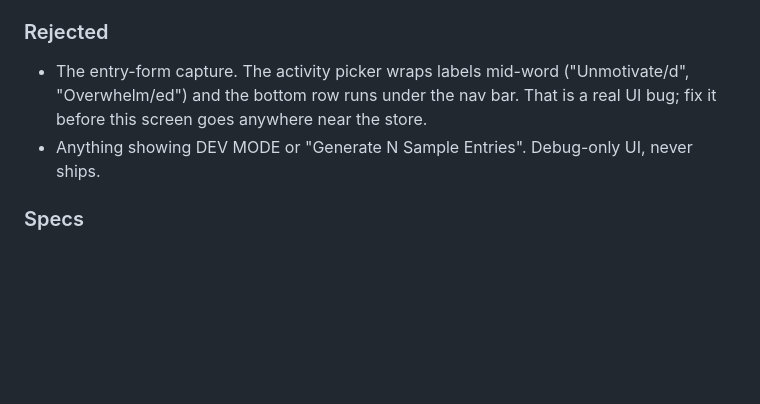
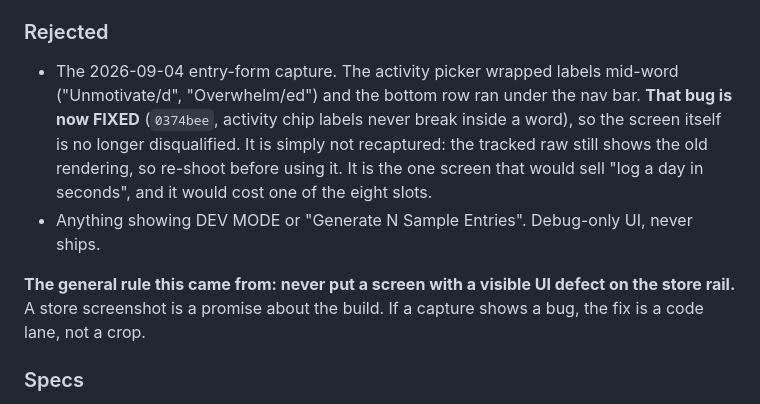
Before and after one commit to Antimatter543/mood-tracker, a Markdown page: store/PLAY-LISTING.md, the part around the change. Drawn GitHub-style; blank space fills up the shorter version.

Commit message:
docs: the entry-form screen is no longer disqualified, just not recaptured
0374bee fixed the mid-word chip wrapping that got this capture rejected an hour
ago, so PLAY-LISTING's "fix it before this screen goes near the store" note was
already stale. The screen is fine now; the tracked raw just still shows the old
rendering, so it needs a re-shoot before use.

Kept the general rule explicitly, since that is the part worth carrying forward:
a store screenshot is a promise about the build, so a capture showing a bug is a
code lane, not a crop.

Co-Authored-By: Claude Fable 5.1 <noreply@anthropic.com>
Claude-Session: https://claude.ai/code/session_01MmtikRWC8PuNp1YdWSFeD5

```diff
--- a/store/PLAY-LISTING.md
+++ b/store/PLAY-LISTING.md
@@ -131,10 +131,17 @@ Play caps the phone rail at 8, so these sit in `store/screenshots/raw/` ready to
 
 ### Rejected
 
-- The entry-form capture. The activity picker wraps labels mid-word ("Unmotivate/d",
-  "Overwhelm/ed") and the bottom row runs under the nav bar. That is a real UI bug; fix it before
-  this screen goes anywhere near the store.
+- The 2026-09-04 entry-form capture. The activity picker wrapped labels mid-word
+  ("Unmotivate/d", "Overwhelm/ed") and the bottom row ran under the nav bar. **That bug is now
+  FIXED** (`0374bee`, activity chip labels never break inside a word), so the screen itself is no
+  longer disqualified. It is simply not recaptured: the tracked raw still shows the old rendering,
+  so re-shoot before using it. It is the one screen that would sell "log a day in seconds", and it
+  would cost one of the eight slots.
 - Anything showing DEV MODE or "Generate N Sample Entries". Debug-only UI, never ships.
+
+**The general rule this came from: never put a screen with a visible UI defect on the store rail.**
+A store screenshot is a promise about the build. If a capture shows a bug, the fix is a code lane,
+not a crop.
 
 ### Specs
 
```
